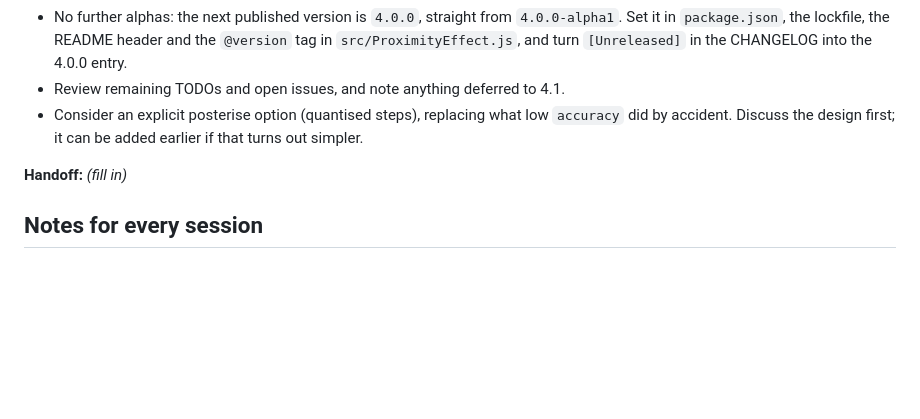
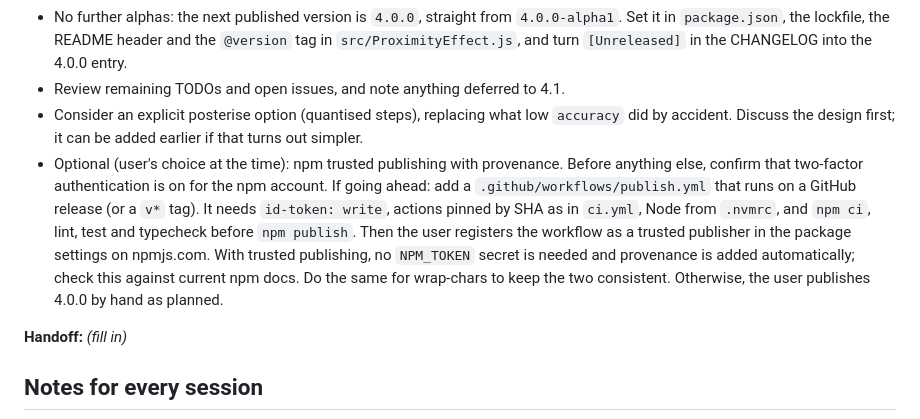
Before and after one commit to Adasha/proximity-effect, a Markdown page: PLAN.md, the part around the change. Rendered like a GitHub page; blank space fills up the shorter version.

Commit message:
Plan: add optional trusted publishing with provenance to Session 10
Co-Authored-By: Claude Opus 5.5 <noreply@anthropic.com>

```diff
--- a/PLAN.md
+++ b/PLAN.md
@@ -275,6 +275,7 @@ Measure first, then change. Build a small benchmark page (for example 1,000 and
 - No further alphas: the next published version is `4.0.0`, straight from `4.0.0-alpha1`. Set it in `package.json`, the lockfile, the README header and the `@version` tag in `src/ProximityEffect.js`, and turn `[Unreleased]` in the CHANGELOG into the 4.0.0 entry.
 - Review remaining TODOs and open issues, and note anything deferred to 4.1.
 - Consider an explicit posterise option (quantised steps), replacing what low `accuracy` did by accident. Discuss the design first; it can be added earlier if that turns out simpler.
+- Optional (user's choice at the time): npm trusted publishing with provenance. Before anything else, confirm that two-factor authentication is on for the npm account. If going ahead: add a `.github/workflows/publish.yml` that runs on a GitHub release (or a `v*` tag). It needs `id-token: write`, actions pinned by SHA as in `ci.yml`, Node from `.nvmrc`, and `npm ci`, lint, test and typecheck before `npm publish`. Then the user registers the workflow as a trusted publisher in the package settings on npmjs.com. With trusted publishing, no `NPM_TOKEN` secret is needed and provenance is added automatically; check this against current npm docs. Do the same for wrap-chars to keep the two consistent. Otherwise, the user publishes 4.0.0 by hand as planned.
 
 **Handoff:** _(fill in)_
 
```
